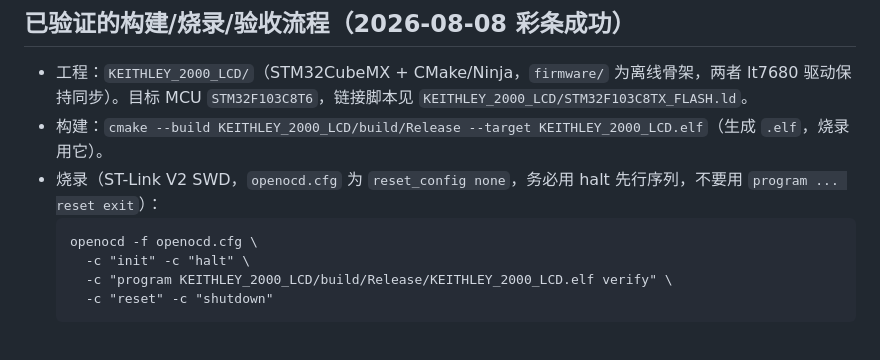
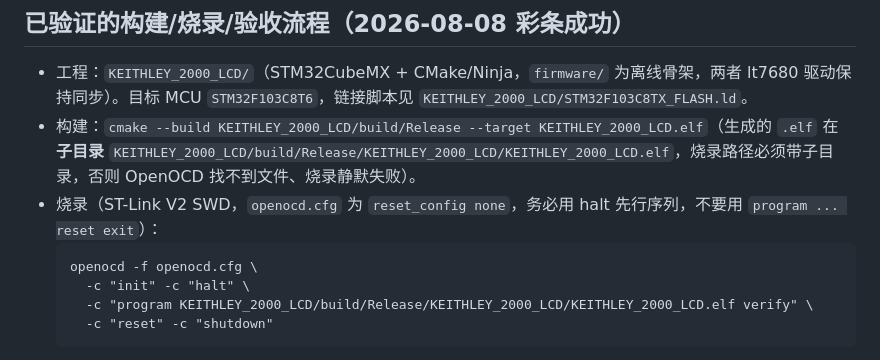
Before and after one commit to Sighthesia/KEITHLEY_2000_LCD, a Markdown page: AGENTS.md, the part around the change. GitHub-like rendering.

Commit message:
docs: fix OpenOCD flash path to the ELF subdirectory
The build emits the ELF at build/Release/KEITHLEY_2000_LCD/KEITHLEY_2000_LCD.elf,
not build/Release/KEITHLEY_2000_LCD.elf; the wrong path made OpenOCD fail to
find the file and silently kept the old firmware on the board.

````diff
--- a/AGENTS.md
+++ b/AGENTS.md
@@ -21,12 +21,12 @@
 ## 已验证的构建/烧录/验收流程（2026-08-08 彩条成功）
 
 - 工程：`KEITHLEY_2000_LCD/`（STM32CubeMX + CMake/Ninja，`firmware/` 为离线骨架，两者 lt7680 驱动保持同步）。目标 MCU `STM32F103C8T6`，链接脚本见 `KEITHLEY_2000_LCD/STM32F103C8TX_FLASH.ld`。
-- 构建：`cmake --build KEITHLEY_2000_LCD/build/Release --target KEITHLEY_2000_LCD.elf`（生成 `.elf`，烧录用它）。
+- 构建：`cmake --build KEITHLEY_2000_LCD/build/Release --target KEITHLEY_2000_LCD.elf`（生成的 `.elf` 在 **子目录** `KEITHLEY_2000_LCD/build/Release/KEITHLEY_2000_LCD/KEITHLEY_2000_LCD.elf`，烧录路径必须带子目录，否则 OpenOCD 找不到文件、烧录静默失败）。
 - 烧录（ST-Link V2 SWD，`openocd.cfg` 为 `reset_config none`，务必用 halt 先行序列，不要用 `program ... reset exit`）：
   ```
   openocd -f openocd.cfg \
     -c "init" -c "halt" \
-    -c "program KEITHLEY_2000_LCD/build/Release/KEITHLEY_2000_LCD.elf verify" \
+    -c "program KEITHLEY_2000_LCD/build/Release/KEITHLEY_2000_LCD/KEITHLEY_2000_LCD.elf verify" \
     -c "reset" -c "shutdown"
   ```
   若最后 reset 报错，写入其实已成功，按板上复位键启动即可；软件复位不可靠时手动按复位。
````
